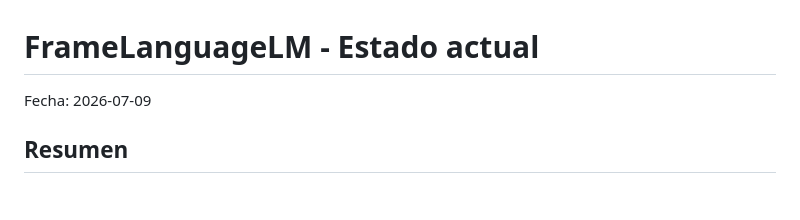
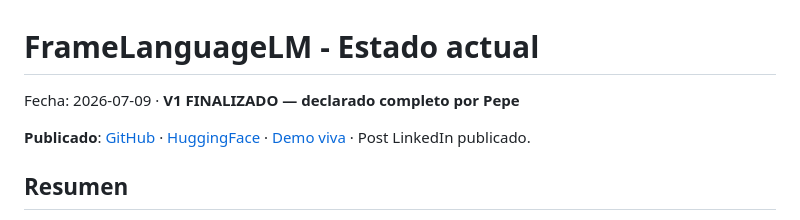
Before and after one commit to josortmel/FrameLanguageLM, a Markdown page: STATUS.md, the part around the change. GitHub-like rendering; blank space fills up the shorter version.

Commit message:
Mark v1 complete: published on GitHub, HuggingFace and live demo
Co-Authored-By: Claude Opus 4.7 <noreply@anthropic.com>

```diff
--- a/STATUS.md
+++ b/STATUS.md
@@ -1,6 +1,8 @@
 # FrameLanguageLM - Estado actual
 
-Fecha: 2026-07-09
+Fecha: 2026-07-09 · **V1 FINALIZADO — declarado completo por Pepe**
+
+**Publicado**: [GitHub](https://github.com/josortmel/FrameLanguageLM) · [HuggingFace](https://huggingface.co/josortmel/FrameLanguageLM) · [Demo viva](https://josortmel.github.io/FrameLanguageLM/) · Post LinkedIn publicado.
 
 ## Resumen
 
```
